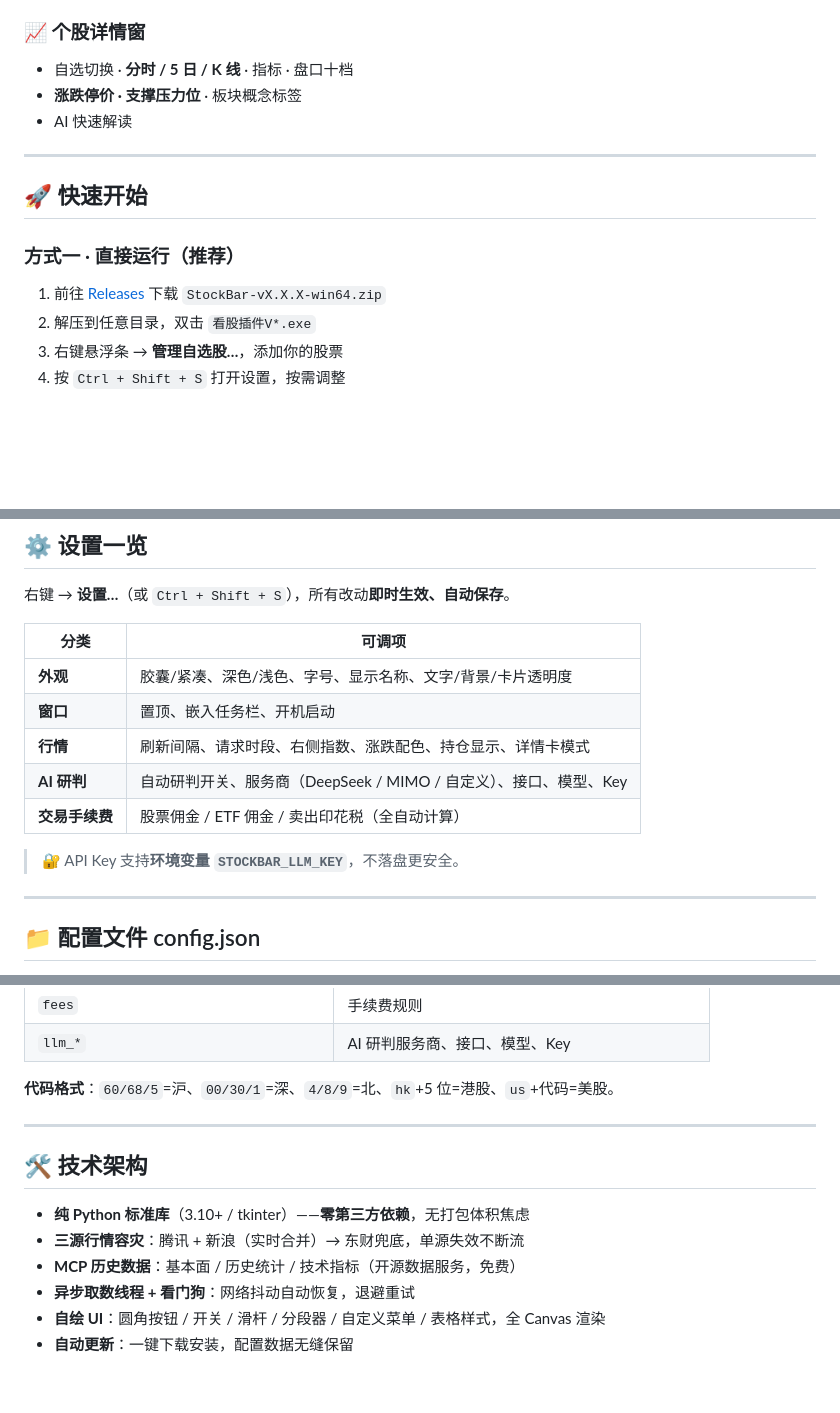
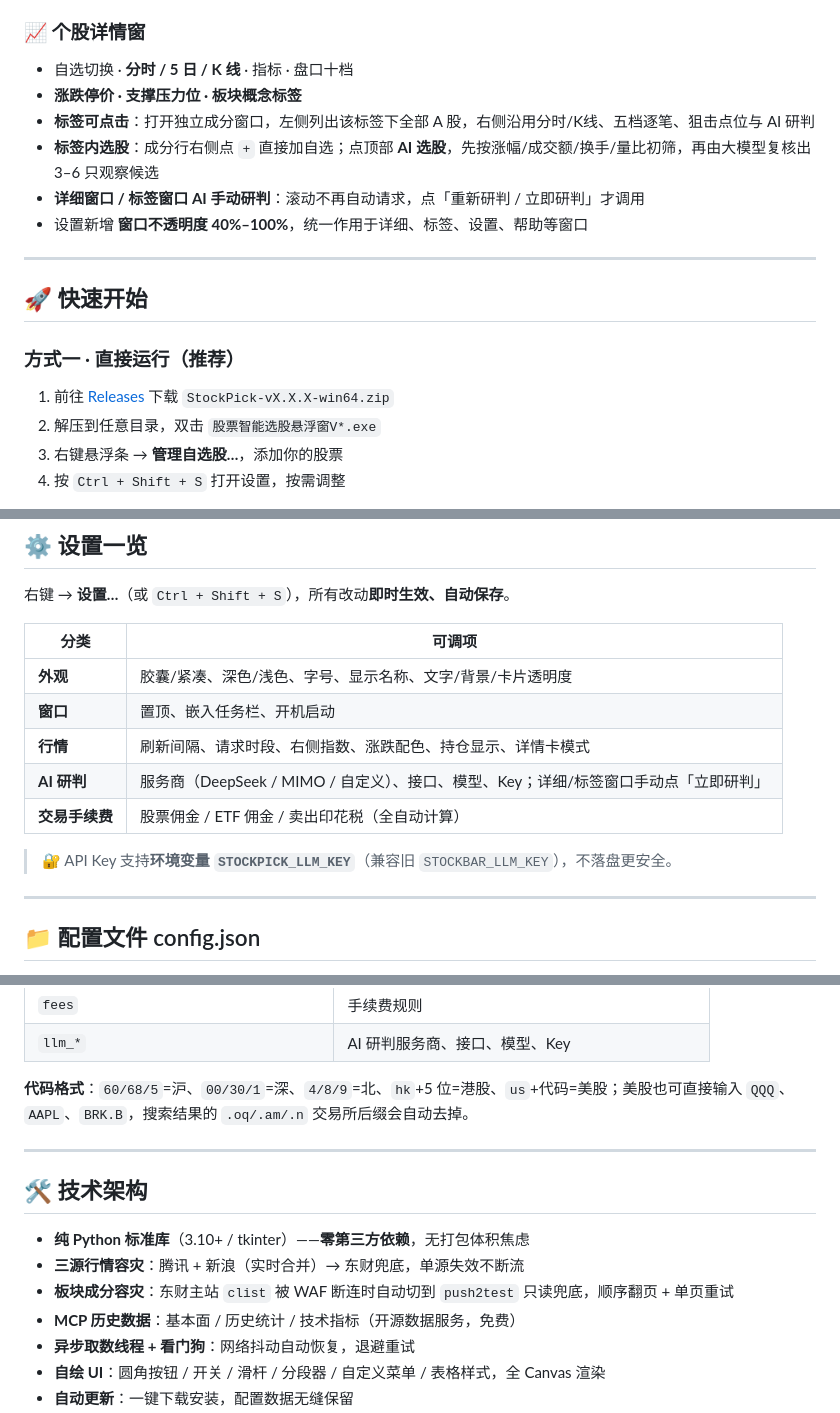
Before and after one commit to gdy4803-maker/stock-bar, a Markdown page: README.md, 3 parts joined by grey strips. Drawn GitHub-style; blank space fills up the shorter version.

```diff
--- a/README.md
+++ b/README.md
@@ -62,8 +63,11 @@
 
 ### 📈 个股详情窗
 - 自选切换 · **分时 / 5 日 / K 线** · 指标 · 盘口十档
-- **涨跌停价 · 支撑压力位** · 板块概念标签
-- AI 快速解读
+- **涨跌停价 · 支撑压力位 · 板块概念标签**
+- **标签可点击**：打开独立成分窗口，左侧列出该标签下全部 A 股，右侧沿用分时/K线、五档逐笔、狙击点位与 AI 研判
+- **标签内选股**：成分行右侧点 `+` 直接加自选；点顶部 **AI 选股**，先按涨幅/成交额/换手/量比初筛，再由大模型复核出 3–6 只观察候选
+- **详细窗口 / 标签窗口 AI 手动研判**：滚动不再自动请求，点「重新研判 / 立即研判」才调用
+- 设置新增 **窗口不透明度 40%–100%**，统一作用于详细、标签、设置、帮助等窗口
 
 ---
 
@@ -71,8 +75,8 @@
 
 ### 方式一 · 直接运行（推荐）
 
-1. 前往 [Releases](https://github.com/gdy4803-maker/stock-bar/releases/latest) 下载 `StockBar-vX.X.X-win64.zip`
-2. 解压到任意目录，双击 `看股插件V*.exe`
+1. 前往 [Releases](https://github.com/gdy4803-maker/stock-bar/releases/latest) 下载 `StockPick-vX.X.X-win64.zip`
+2. 解压到任意目录，双击 `股票智能选股悬浮窗V*.exe`
 3. 右键悬浮条 → **管理自选股…**，添加你的股票
 4. 按 `Ctrl + Shift + S` 打开设置，按需调整
 
@@ -122,10 +126,10 @@ python stock_bar.py --version
 | **外观** | 胶囊/紧凑、深色/浅色、字号、显示名称、文字/背景/卡片透明度 |
 | **窗口** | 置顶、嵌入任务栏、开机启动 |
 | **行情** | 刷新间隔、请求时段、右侧指数、涨跌配色、持仓显示、详情卡模式 |
-| **AI 研判** | 自动研判开关、服务商（DeepSeek / MIMO / 自定义）、接口、模型、Key |
+| **AI 研判** | 服务商（DeepSeek / MIMO / 自定义）、接口、模型、Key；详细/标签窗口手动点「立即研判」 |
 | **交易手续费** | 股票佣金 / ETF 佣金 / 卖出印花税（全自动计算） |
 
-> 🔐 API Key 支持**环境变量 `STOCKBAR_LLM_KEY`**，不落盘更安全。
+> 🔐 API Key 支持**环境变量 `STOCKPICK_LLM_KEY`**（兼容旧 `STOCKBAR_LLM_KEY`），不落盘更安全。
 
 ---
 
@@ -146,7 +150,7 @@ python stock_bar.py --version
 | `fees` | 手续费规则 |
 | `llm_*` | AI 研判服务商、接口、模型、Key |
 
-**代码格式**：`60/68/5`=沪、`00/30/1`=深、`4/8/9`=北、`hk`+5 位=港股、`us`+代码=美股。
+**代码格式**：`60/68/5`=沪、`00/30/1`=深、`4/8/9`=北、`hk`+5 位=港股、`us`+代码=美股；美股也可直接输入 `QQQ`、`AAPL`、`BRK.B`，搜索结果的 `.oq/.am/.n` 交易所后缀会自动去掉。
 
 ---
 
@@ -154,6 +158,7 @@ python stock_bar.py --version
 
 - **纯 Python 标准库**（3.10+ / tkinter）——**零第三方依赖**，无打包体积焦虑
 - **三源行情容灾**：腾讯 + 新浪（实时合并）→ 东财兜底，单源失效不断流
+- **板块成分容灾**：东财主站 `clist` 被 WAF 断连时自动切到 `push2test` 只读兜底，顺序翻页 + 单页重试
 - **MCP 历史数据**：基本面 / 历史统计 / 技术指标（开源数据服务，免费）
 - **异步取数线程 + 看门狗**：网络抖动自动恢复，退避重试
 - **自绘 UI**：圆角按钮 / 开关 / 滑杆 / 分段器 / 自定义菜单 / 表格样式，全 Canvas 渲染
```
Also changed, not shown: other parts of README.md (+17 -9 lines), CHANGELOG.md (+48 -2 lines), screenshots/preview_tag_pick.png (added), 11 other files.
